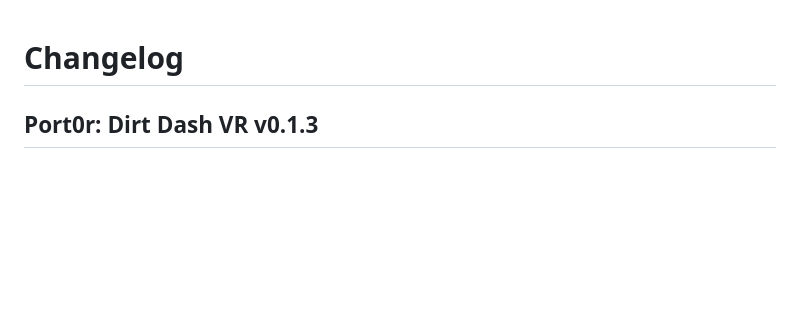
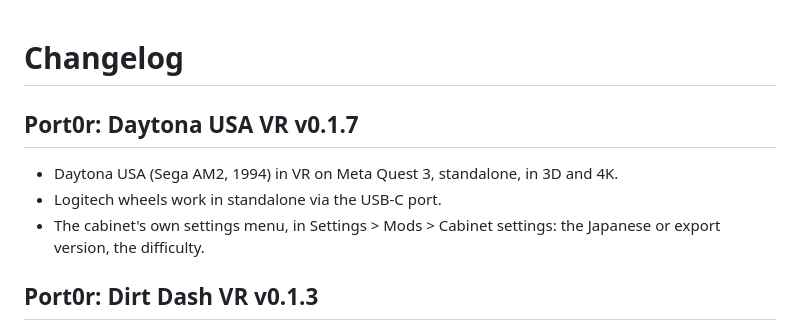
Before and after one commit to jacquesdupontd/port0r, a Markdown page: CHANGELOG.md, the part around the change. Drawn GitHub-style; blank space fills up the shorter version.

```diff
--- a/CHANGELOG.md
+++ b/CHANGELOG.md
@@ -1,4 +1,10 @@
 # Changelog
+
+## Port0r: Daytona USA VR v0.1.7
+
+- Daytona USA (Sega AM2, 1994) in VR on Meta Quest 3, standalone, in 3D and 4K.
+- Logitech wheels work in standalone via the USB-C port.
+- The cabinet's own settings menu, in Settings > Mods > Cabinet settings: the Japanese or export version, the difficulty.
 
 ## Port0r: Dirt Dash VR v0.1.3
 
```
Also changed, not shown: README.md (+31 -21 lines), assets/daytona/header.jpg (added), assets/daytona/shot-bumper-view.jpg (added), assets/daytona/shot-far-chase-view.jpg (added), assets/daytona/shot-into-the-pack.jpg (added), assets/daytona/shot-rolling-start.jpg (added).
